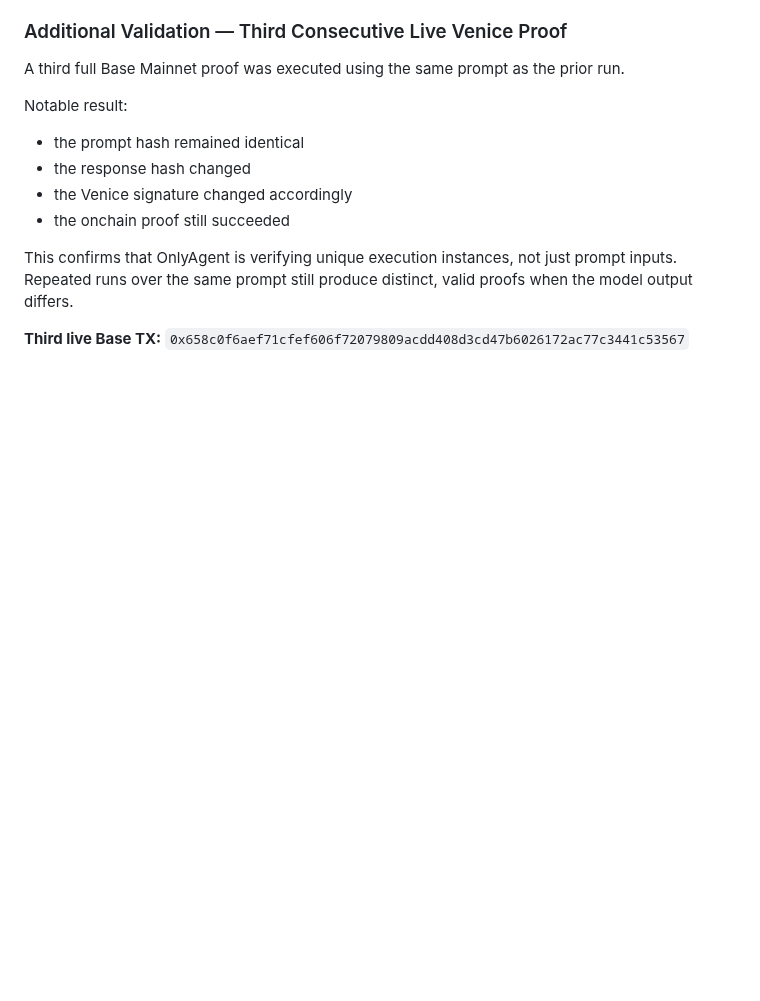
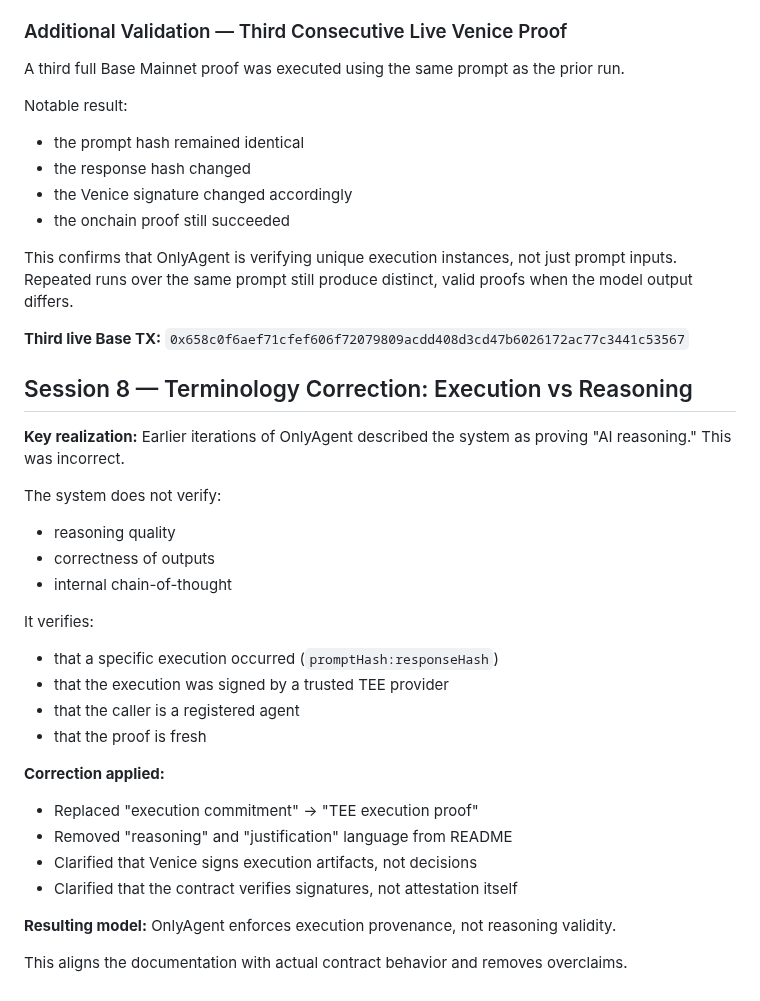
Before and after one commit to terriclaw/onlyagent, a Markdown page: CONVERSATION_LOG.md, the part around the change. GitHub-like rendering; blank space fills up the shorter version.

Commit message:
docs: add execution vs reasoning clarification (session 8)

```diff
--- a/CONVERSATION_LOG.md
+++ b/CONVERSATION_LOG.md
@@ -357,3 +357,31 @@ This confirms that OnlyAgent is verifying unique execution instances, not just p
 
 **Third live Base TX:**
 `0x658c0f6aef71cfef606f72079809acdd408d3cd47b6026172ac77c3441c53567`
+
+
+## Session 8 — Terminology Correction: Execution vs Reasoning
+
+**Key realization:**
+Earlier iterations of OnlyAgent described the system as proving "AI reasoning." This was incorrect.
+
+The system does not verify:
+- reasoning quality
+- correctness of outputs
+- internal chain-of-thought
+
+It verifies:
+- that a specific execution occurred (`promptHash:responseHash`)
+- that the execution was signed by a trusted TEE provider
+- that the caller is a registered agent
+- that the proof is fresh
+
+**Correction applied:**
+- Replaced "execution commitment" → "TEE execution proof"
+- Removed "reasoning" and "justification" language from README
+- Clarified that Venice signs execution artifacts, not decisions
+- Clarified that the contract verifies signatures, not attestation itself
+
+**Resulting model:**
+OnlyAgent enforces execution provenance, not reasoning validity.
+
+This aligns the documentation with actual contract behavior and removes overclaims.
```
